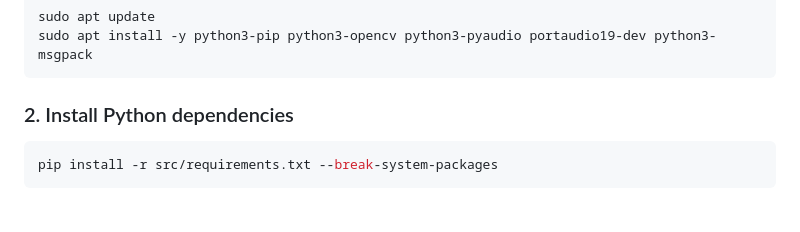
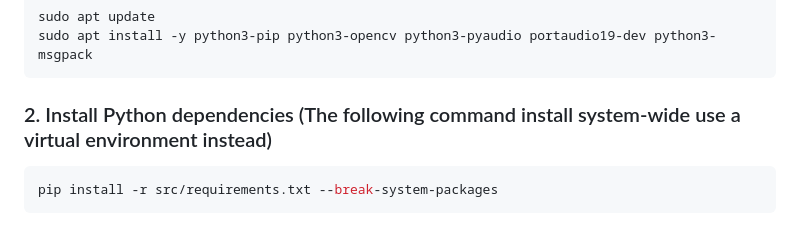
Before and after one commit to mr-umar/pantry-assistant, a Markdown page: README.md, the part around the change. Rendered like a GitHub page.

Commit message:
docs: update Python dependency installation instructions to warn against system-wide packages

````diff
--- a/README.md
+++ b/README.md
@@ -111,7 +111,7 @@ sudo apt update
 sudo apt install -y python3-pip python3-opencv python3-pyaudio portaudio19-dev python3-msgpack
 ```
 
-### 2. Install Python dependencies
+### 2. Install Python dependencies (The following command install system-wide use a virtual environment instead)
 ```bash
 pip install -r src/requirements.txt --break-system-packages
 ```
````
